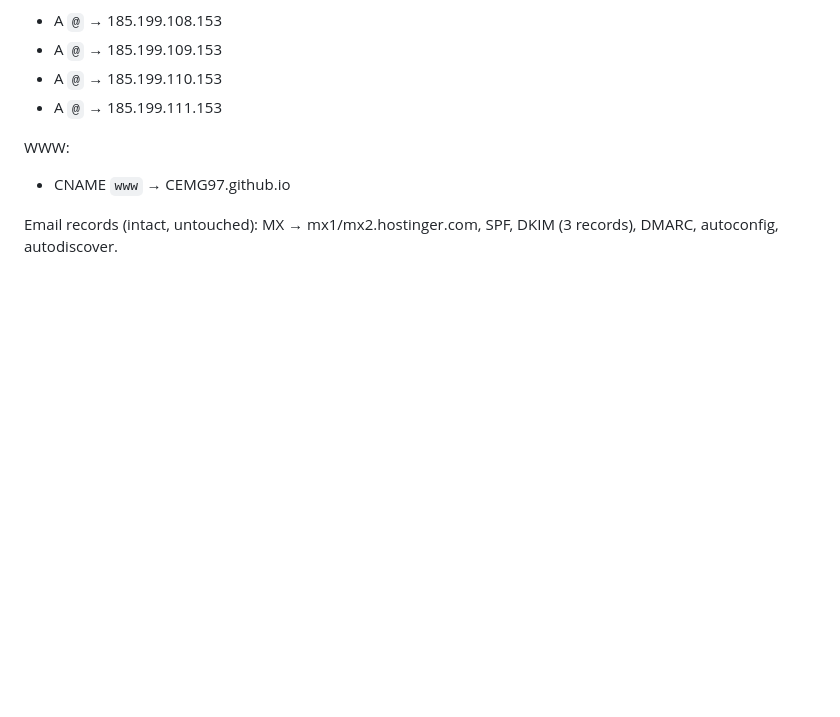
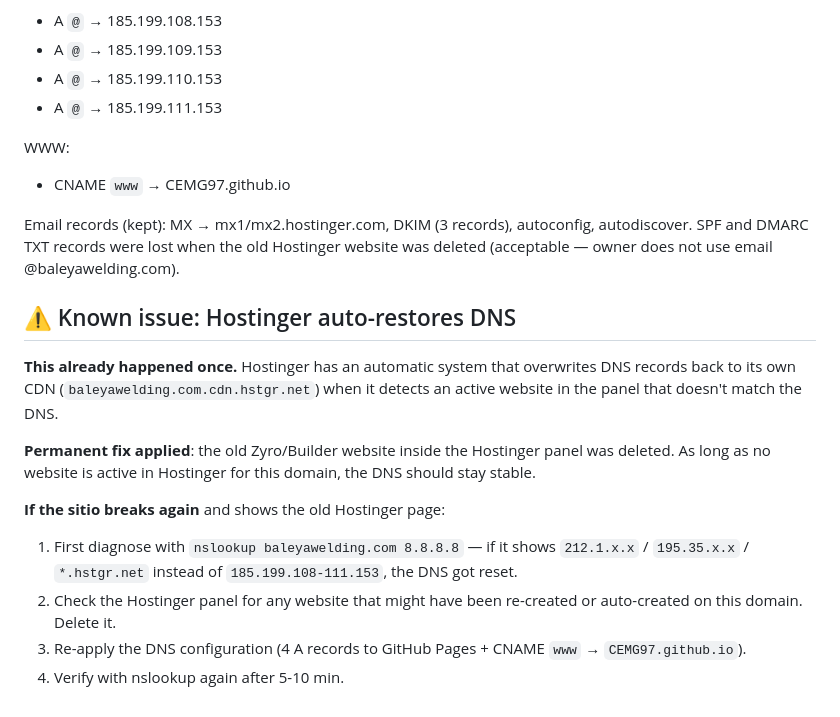
Before and after one commit to CEMG97/baleyawelding.com, a Markdown page: CLAUDE.md, the part around the change. GitHub-like rendering; blank space fills up the shorter version.

Commit message:
Document Hostinger DNS auto-restore incident and recovery steps

```diff
--- a/CLAUDE.md
+++ b/CLAUDE.md
@@ -96,4 +96,17 @@ Apex (baleyawelding.com):
 WWW:
 - CNAME `www` → CEMG97.github.io
 
-Email records (intact, untouched): MX → mx1/mx2.hostinger.com, SPF, DKIM (3 records), DMARC, autoconfig, autodiscover.
+Email records (kept): MX → mx1/mx2.hostinger.com, DKIM (3 records), autoconfig, autodiscover.
+SPF and DMARC TXT records were lost when the old Hostinger website was deleted (acceptable — owner does not use email @baleyawelding.com).
+
+## ⚠️ Known issue: Hostinger auto-restores DNS
+
+**This already happened once.** Hostinger has an automatic system that overwrites DNS records back to its own CDN (`baleyawelding.com.cdn.hstgr.net`) when it detects an active website in the panel that doesn't match the DNS.
+
+**Permanent fix applied**: the old Zyro/Builder website inside the Hostinger panel was deleted. As long as no website is active in Hostinger for this domain, the DNS should stay stable.
+
+**If the sitio breaks again** and shows the old Hostinger page:
+1. First diagnose with `nslookup baleyawelding.com 8.8.8.8` — if it shows `212.1.x.x` / `195.35.x.x` / `*.hstgr.net` instead of `185.199.108-111.153`, the DNS got reset.
+2. Check the Hostinger panel for any website that might have been re-created or auto-created on this domain. Delete it.
+3. Re-apply the DNS configuration (4 A records to GitHub Pages + CNAME `www` → `CEMG97.github.io`).
+4. Verify with nslookup again after 5-10 min.
```
